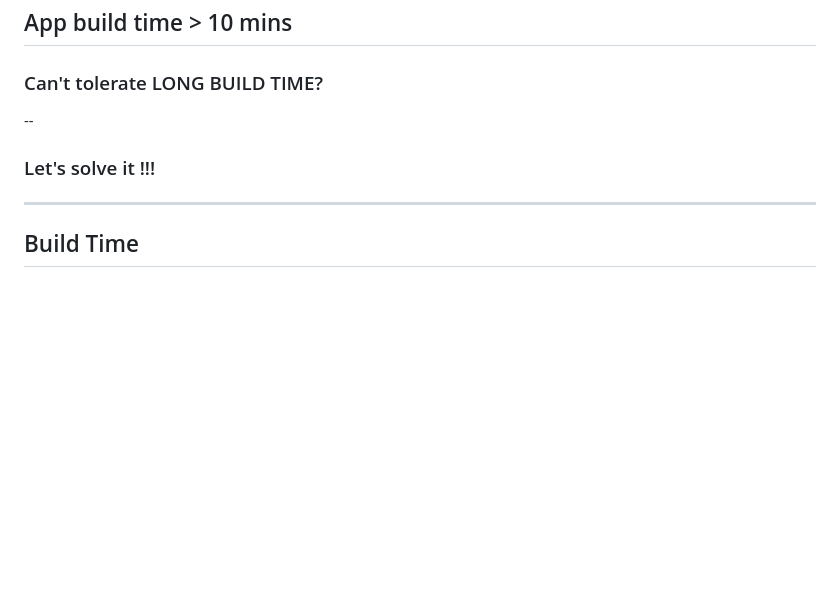
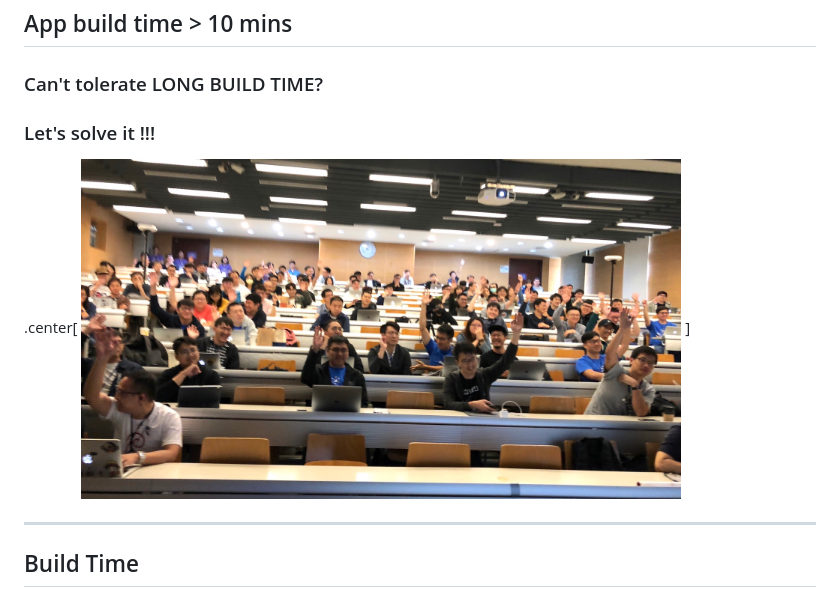
Before and after one commit to eJamesLin/FastAppDevCycle, a Markdown page: slides.md, the part around the change. GitHub-like rendering; pictures changed too: assets/images/survey.jpg (added); blank space fills up the shorter version.

Commit message:
Add survey result :p

```diff
--- a/slides.md
+++ b/slides.md
@@ -295,9 +295,12 @@ App build time > 10 mins
 --
 
 ### Can't tolerate LONG BUILD TIME?
---
 
 ### Let's solve it !!!
+
+.center[
+	<img src="assets/images/survey.jpg" width="600"/>
+]
 
 ---
 
```
